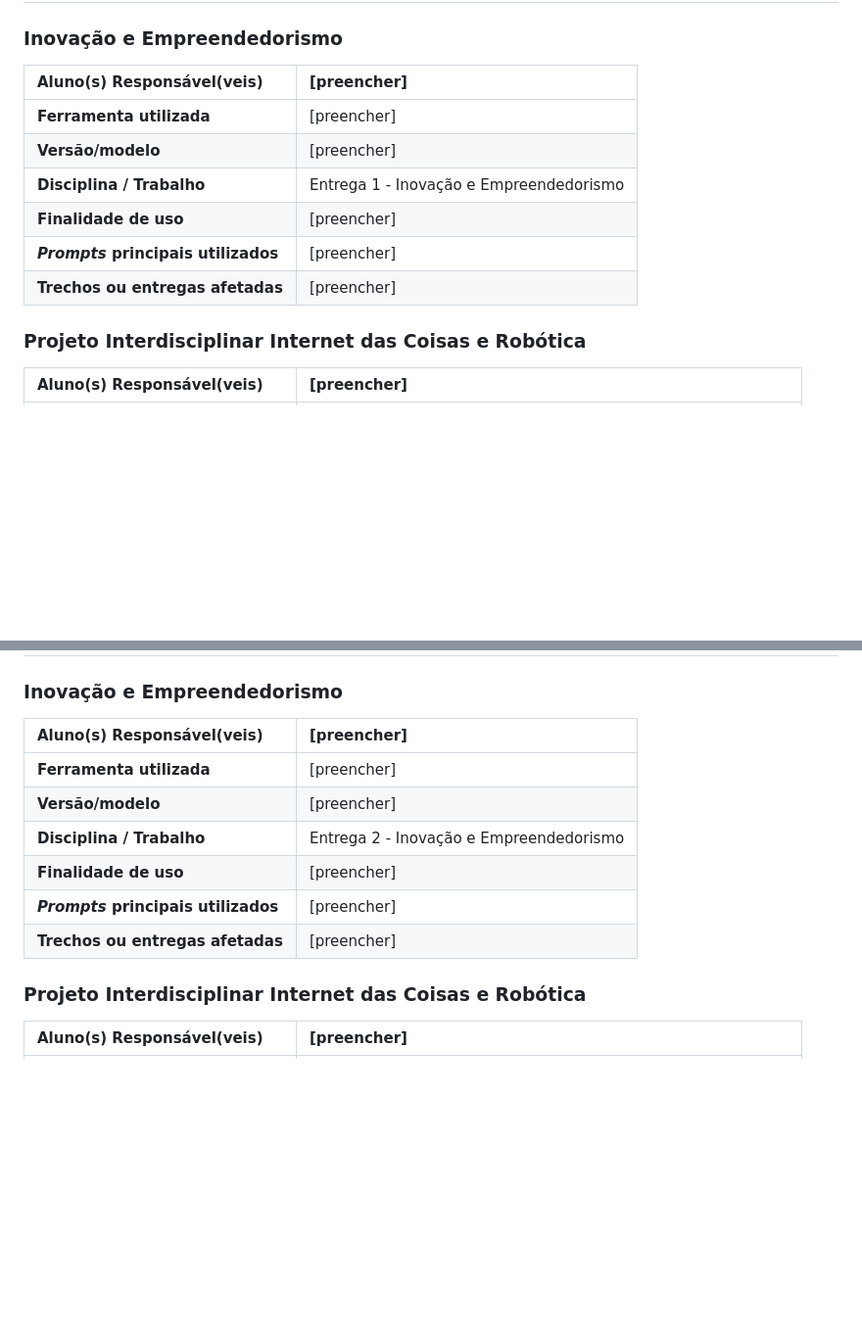
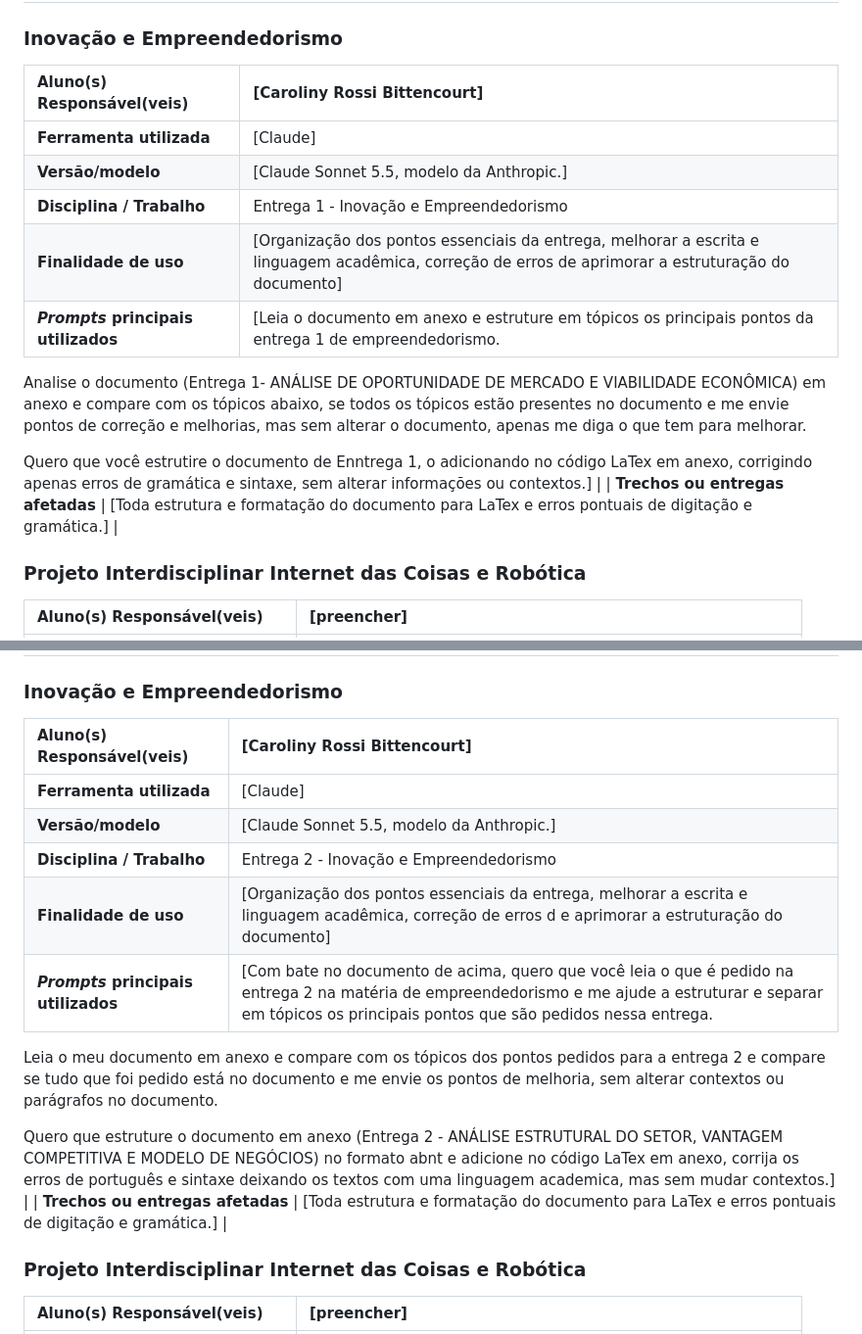
Before and after one commit to 2026-2-NCC6/Projeto2, a Markdown page: documentos/README.md, 2 parts joined by grey strips. Shown at 98% size. GitHub-like rendering; blank space fills up the shorter version.

```diff
--- a/documentos/README.md
+++ b/documentos/README.md
@@ -5,14 +5,18 @@
 
 ### Inovação e Empreendedorismo
 
-| **Aluno(s) Responsável(veis)** | [preencher] |
+| **Aluno(s) Responsável(veis)** | [Caroliny Rossi Bittencourt] |
 | :--- | :--- |
-| **Ferramenta utilizada** | [preencher] |
-| **Versão/modelo** | [preencher] |
+| **Ferramenta utilizada** | [Claude] |
+| **Versão/modelo** | [Claude Sonnet 5.5, modelo da Anthropic.] |
 | **Disciplina / Trabalho** | Entrega 1 - Inovação e Empreendedorismo |
-| **Finalidade de uso** | [preencher] |
-| ***Prompts* principais utilizados** | [preencher] |
-| **Trechos ou entregas afetadas** | [preencher] |
+| **Finalidade de uso** | [Organização dos pontos essenciais da entrega, melhorar a escrita e linguagem acadêmica, correção de erros de aprimorar a estruturação do documento] |
+| ***Prompts* principais utilizados** | [Leia o documento em anexo e estruture em tópicos os principais pontos da entrega 1 de empreendedorismo.
+
+Analise o documento (Entrega 1- ANÁLISE DE OPORTUNIDADE DE MERCADO E VIABILIDADE ECONÔMICA) em anexo e compare com os tópicos abaixo, se todos os tópicos estão presentes no documento e me envie pontos de correção e melhorias, mas sem alterar o documento, apenas me diga o que tem para melhorar.
+
+Quero que você estrutire o documento de Enntrega 1, o adicionando no código LaTex em anexo, corrigindo apenas erros de gramática e sintaxe, sem alterar informações ou contextos.] |
+| **Trechos ou entregas afetadas** | [Toda estrutura e formatação do documento para LaTex e erros pontuais de digitação e gramática.] |
 
 ### Projeto Interdisciplinar Internet das Coisas e Robótica
 
@@ -64,14 +68,18 @@
 
 ### Inovação e Empreendedorismo
 
-| **Aluno(s) Responsável(veis)** | [preencher] |
+| **Aluno(s) Responsável(veis)** | [Caroliny Rossi Bittencourt] |
 | :--- | :--- |
-| **Ferramenta utilizada** | [preencher] |
-| **Versão/modelo** | [preencher] |
+| **Ferramenta utilizada** | [Claude] |
+| **Versão/modelo** | [Claude Sonnet 5.5, modelo da Anthropic.] |
 | **Disciplina / Trabalho** | Entrega 2 - Inovação e Empreendedorismo |
-| **Finalidade de uso** | [preencher] |
-| ***Prompts* principais utilizados** | [preencher] |
-| **Trechos ou entregas afetadas** | [preencher] |
+| **Finalidade de uso** | [Organização dos pontos essenciais da entrega, melhorar a escrita e linguagem acadêmica, correção de erros d e aprimorar a estruturação do documento] |
+| ***Prompts* principais utilizados** | [Com bate no documento de acima, quero que você leia o que é pedido na entrega 2 na matéria de empreendedorismo e me ajude a estruturar e separar em tópicos os principais pontos que são pedidos nessa entrega.
+
+Leia o meu documento em anexo e compare com os tópicos dos pontos pedidos para a entrega 2 e compare se tudo que foi pedido está no documento e me envie os pontos de melhoria, sem alterar contextos ou parágrafos no documento.
+
+Quero que estruture o documento em anexo (Entrega 2 - ANÁLISE ESTRUTURAL DO SETOR, VANTAGEM COMPETITIVA E MODELO DE NEGÓCIOS)  no formato abnt e adicione no código LaTex em anexo, corrija os erros de português e sintaxe deixando os textos com uma linguagem academica, mas sem mudar contextos.] |
+| **Trechos ou entregas afetadas** | [Toda estrutura e formatação do documento para LaTex e erros pontuais de digitação e gramática.] |
 
 ### Projeto Interdisciplinar Internet das Coisas e Robótica
 
```
